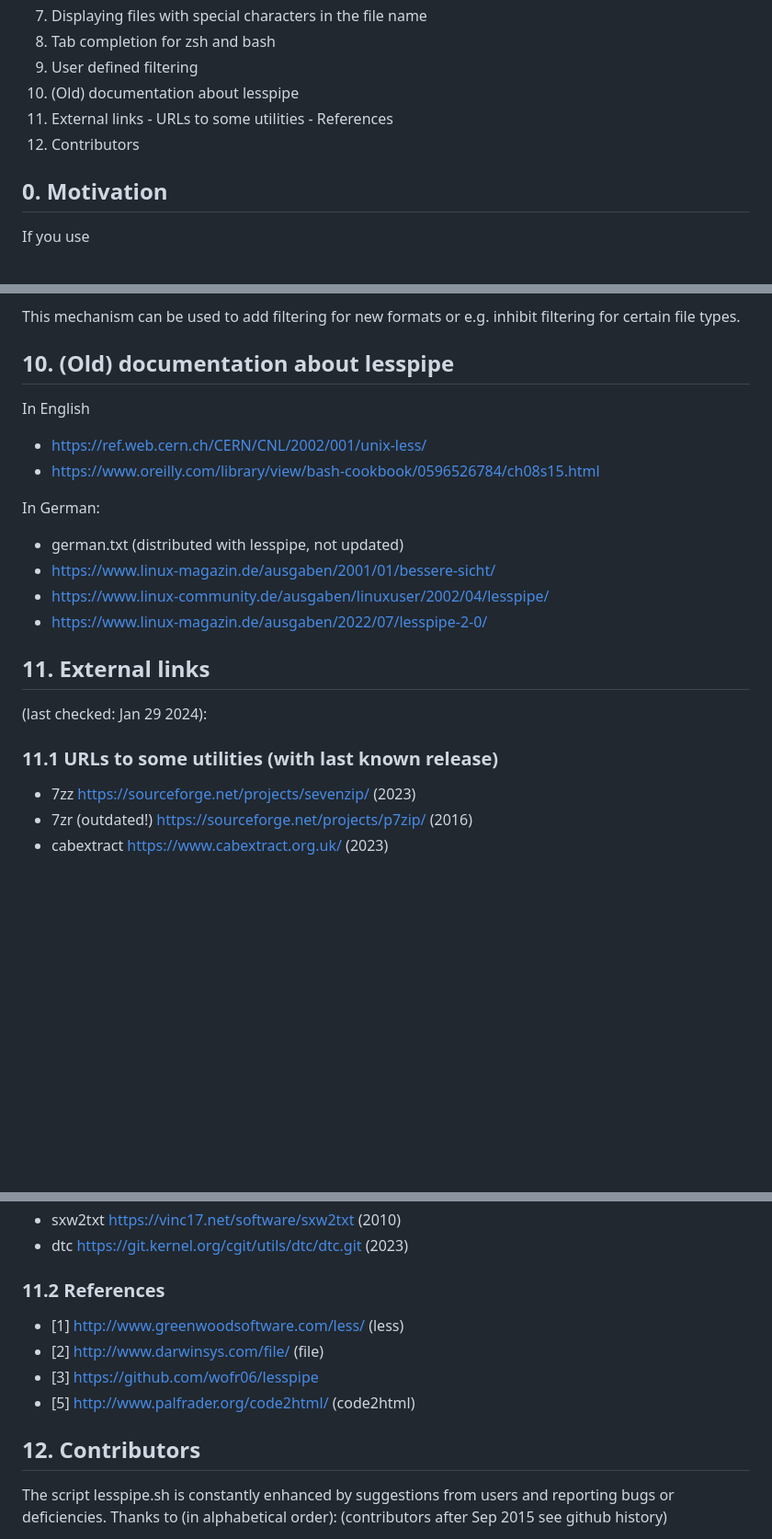
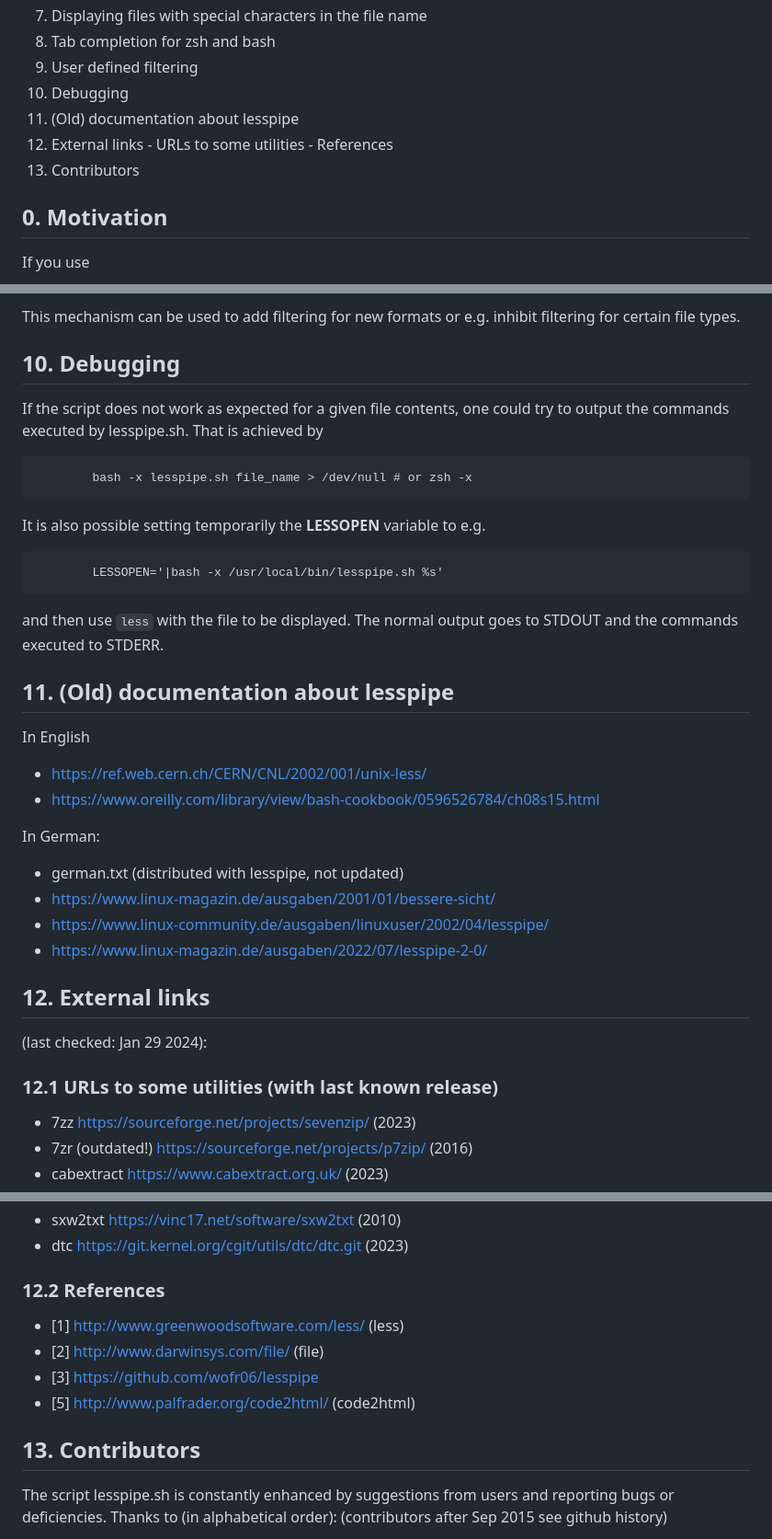
Before and after one commit to wofr06/lesspipe, a Markdown page: README.md, 3 parts joined by grey strips. Shown at 92% size. Rendered like a GitHub page; blank space fills up the shorter version.

Commit message:
mention debugging in README.md

````diff
--- a/README.md
+++ b/README.md
@@ -33,11 +33,12 @@ the author by email.
  7. Displaying files with special characters in the file name
  8. Tab completion for zsh and bash
  9. User defined filtering
- 10. (Old) documentation about lesspipe
- 11. External links
+ 10. Debugging
+ 11. (Old) documentation about lesspipe
+ 12. External links
     -   URLs to some utilities
     -  References
- 12. Contributors
+ 13. Contributors
 
 ## 0. Motivation
 
@@ -386,7 +387,22 @@ the filtering is left to lesspipe.sh.
 This mechanism can be used to add filtering for new formats or e.g. inhibit
 filtering for certain file types.
 
-## 10. (Old) documentation about lesspipe
+## 10. Debugging
+
+If the script does not work as expected for a given file contents, one could
+try to output the commands executed by lesspipe.sh. That is achieved by
+
+```
+        bash -x lesspipe.sh file_name > /dev/null # or zsh -x
+```
+It is also possible setting temporarily the **LESSOPEN** variable to e.g.
+```
+        LESSOPEN='|bash -x /usr/local/bin/lesspipe.sh %s'
+```
+and then use `less` with the file to be displayed. The normal output goes to
+STDOUT and the commands executed to STDERR.
+
+## 11. (Old) documentation about lesspipe
 
  In English
  - https://ref.web.cern.ch/CERN/CNL/2002/001/unix-less/
@@ -398,11 +414,11 @@ filtering for certain file types.
  - https://www.linux-community.de/ausgaben/linuxuser/2002/04/lesspipe/
  - https://www.linux-magazin.de/ausgaben/2022/07/lesspipe-2-0/
 
-## 11. External links
+## 12. External links
 
 (last checked: Jan 29 2024):
 
-### 11.1 URLs to some utilities (with last known release)
+### 12.1 URLs to some utilities (with last known release)
 - 7zz                  https://sourceforge.net/projects/sevenzip/ (2023)
 - 7zr (outdated!)      https://sourceforge.net/projects/p7zip/ (2016)
 - cabextract           https://www.cabextract.org.uk/ (2023)
@@ -429,13 +445,13 @@ filtering for certain file types.
 - sxw2txt              https://vinc17.net/software/sxw2txt (2010)
 - dtc                  https://git.kernel.org/cgit/utils/dtc/dtc.git (2023)
 
-### 11.2 References
+### 12.2 References
 - [1] http://www.greenwoodsoftware.com/less/	(less)
 - [2] http://www.darwinsys.com/file/		(file)
 - [3] https://github.com/wofr06/lesspipe
 - [5] http://www.palfrader.org/code2html/	(code2html)
 
-## 12. Contributors
+## 13. Contributors
 
  The script lesspipe.sh is constantly enhanced by suggestions from users and
  reporting bugs or deficiencies. Thanks to (in alphabetical order):
````
